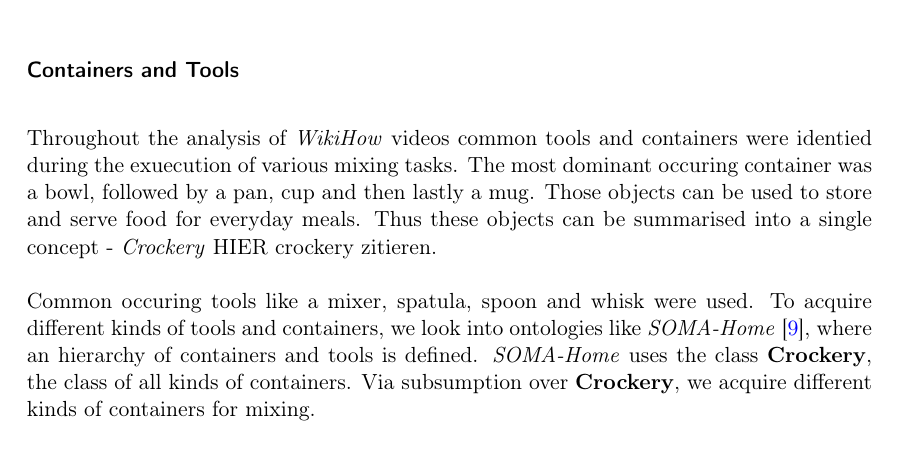
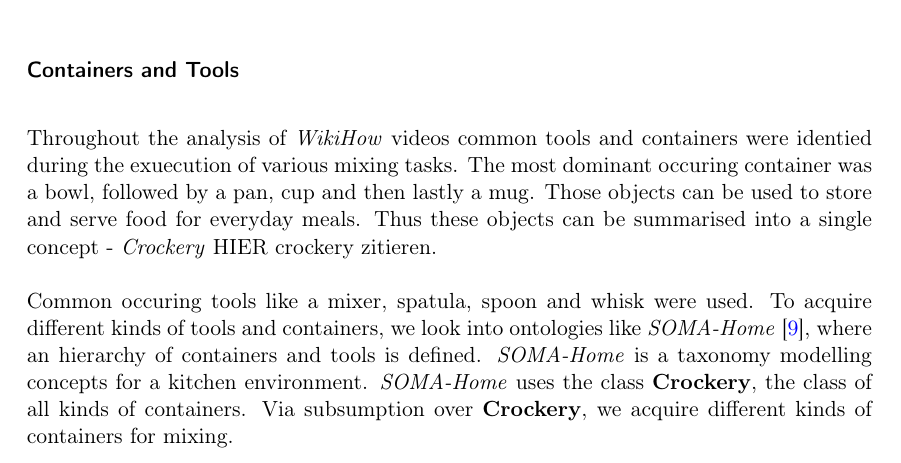
Before and after one commit to sorinar329/MasterMixing-Documentation, a LaTeX thesis (MixingMasterArbeit.tex, which reads sections/data_acquisition.tex): part of page 23 of 79, cut so that both start at the same text. Compiled offline with pdfLaTeX.

Commit message:
update container and tools subsubsection

```diff
--- a/sections/data_acquisition.tex
+++ b/sections/data_acquisition.tex
@@ -182,7 +182,8 @@ into a single concept - \textit{Crockery} HIER crockery zitieren.
 
 Common occuring tools like a mixer, spatula, spoon and whisk were used.
 To acquire different kinds of tools and containers, we look into ontologies like \textit{SOMA-Home} \cite{soma},
-where an hierarchy of containers and tools is defined. \textit{SOMA-Home} uses the class \textbf{Crockery}, the class of all kinds of containers.
+where an hierarchy of containers and tools is defined. \textit{SOMA-Home} is a taxonomy modelling concepts for a kitchen environment.
+\textit{SOMA-Home} uses the class \textbf{Crockery}, the class of all kinds of containers.
 Via subsumption over \textbf{Crockery}, we acquire different kinds of containers for mixing.
 
 Identified tools from the video analysis are partially represented by \textit{SOMA-Home}, where mainly cutleries is defined in that ontology.
```
